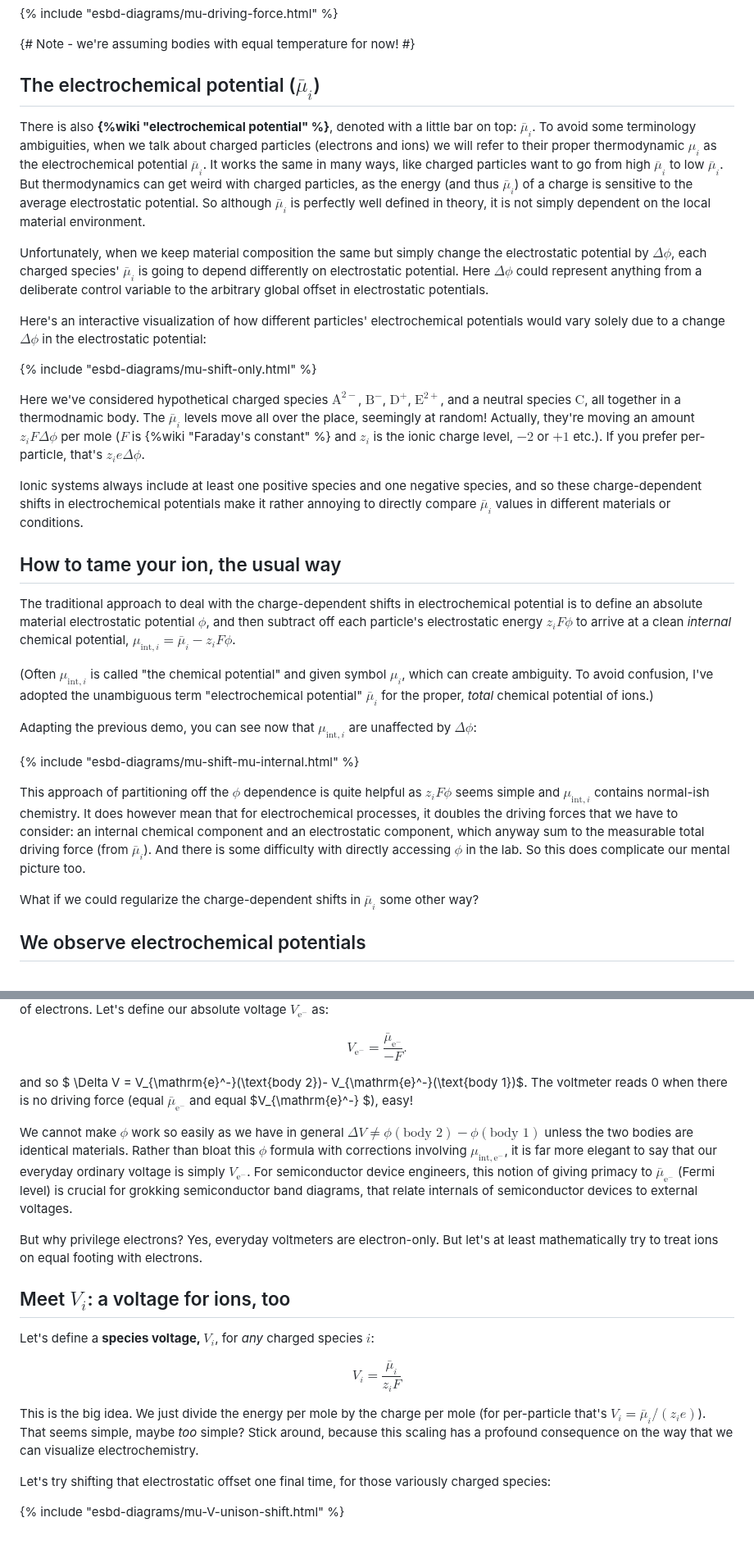
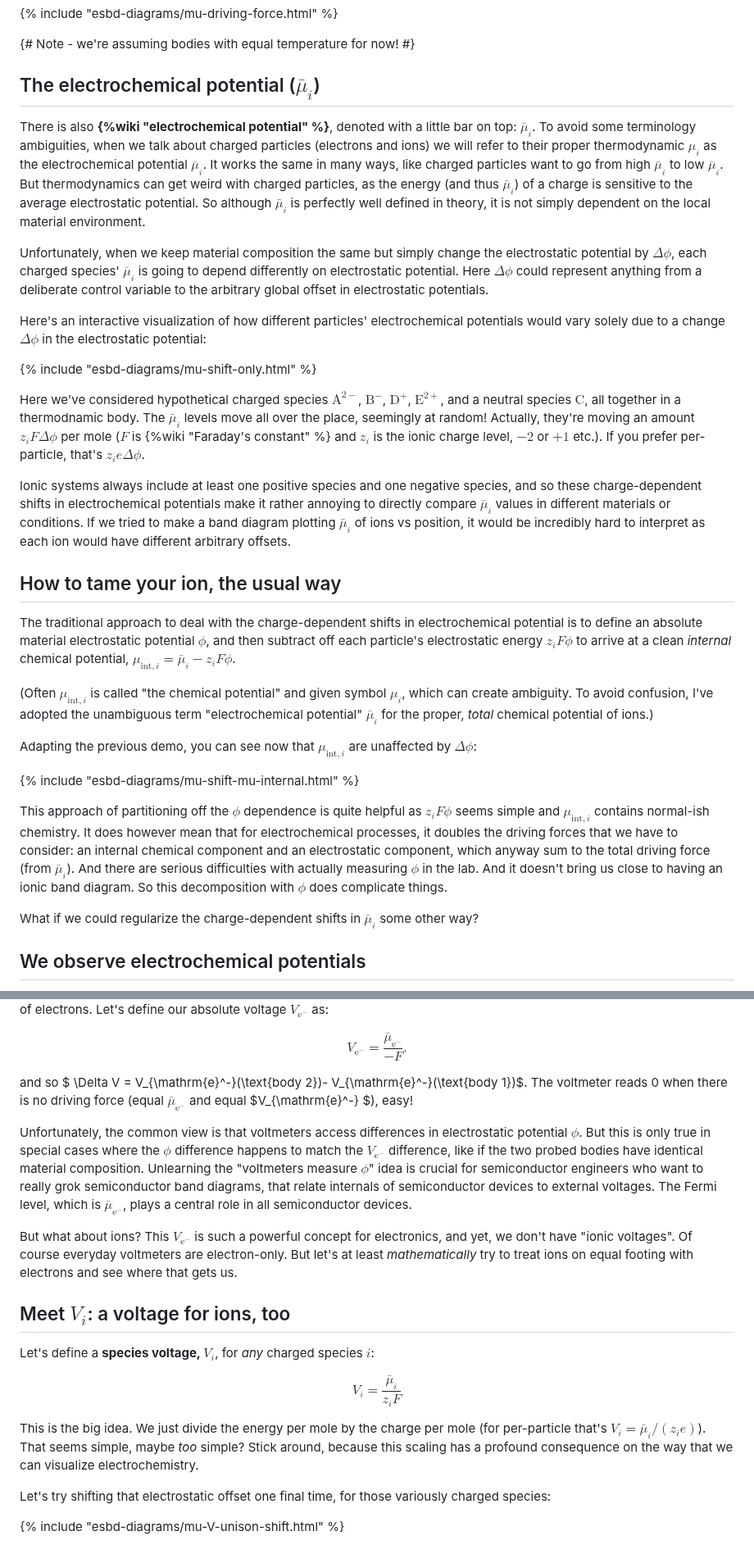
Before and after one commit to markblundeberg/markblundeberg.github.io, a Markdown page: src/esbd/index.md, 2 parts joined by grey strips. Shown at 82% size. GitHub-like rendering.

Commit message:
index.md work

```diff
--- a/src/esbd/index.md
+++ b/src/esbd/index.md
@@ -36,9 +36,9 @@ Particles want to go from high $\mu_i$ to low $\mu_i$, as surely as energy wants
 
 {# Note - we're assuming bodies with equal temperature for now! #}
 
-## The electrochemical potential ($\bar{\mu}_i$)
+## The electrochemical potential ($\bar\mu_i$)
 
-There is also **{%wiki "electrochemical potential" %}**, denoted with a little bar on top: $\bar{\mu}_i$. To avoid some terminology ambiguities, when we talk about charged particles (electrons and ions) we will refer to their proper thermodynamic $\mu_i$ as the electrochemical potential $\bar{\mu}_i$. It works the same in many ways, like charged particles want to go from high $\bar{\mu}_i$ to low $\bar{\mu}_i$. But thermodynamics can get weird with charged particles, as the energy (and thus $\bar\mu_i$) of a charge is sensitive to the average electrostatic potential. So although $\bar\mu_i$ is perfectly well defined in theory, it is not simply dependent on the local material environment.
+There is also **{%wiki "electrochemical potential" %}**, denoted with a little bar on top: $\bar\mu_i$. To avoid some terminology ambiguities, when we talk about charged particles (electrons and ions) we will refer to their proper thermodynamic $\mu_i$ as the electrochemical potential $\bar\mu_i$. It works the same in many ways, like charged particles want to go from high $\bar\mu_i$ to low $\bar\mu_i$. But thermodynamics can get weird with charged particles, as the energy (and thus $\bar\mu_i$) of a charge is sensitive to the average electrostatic potential. So although $\bar\mu_i$ is perfectly well defined in theory, it is not simply dependent on the local material environment.
 
 Unfortunately, when we keep material composition the same but simply change the electrostatic potential by $\Delta\phi$, each charged species' $\bar\mu_i$ is going to depend differently on electrostatic potential. Here $\Delta\phi$ could represent anything from a deliberate control variable to the arbitrary global offset in electrostatic potentials.
 
@@ -46,13 +46,13 @@ Here's an interactive visualization of how different particles' electrochemical
 
 {% include "esbd-diagrams/mu-shift-only.html" %}
 
-Here we've considered hypothetical charged species $\mathrm{A}^{2-}$, $\mathrm{B}^{-}$, $\mathrm{D}^{+}$, $\mathrm{E}^{2+}$, and a neutral species $\mathrm{C}$, all together in a thermodnamic body. The $\bar{\mu}_i$ levels move all over the place, seemingly at random! Actually, they're moving an amount $z_iF\Delta \phi$ per mole ($F$ is {%wiki "Faraday's constant" %} and $z_i$ is the ionic charge level, $-2$ or $+1$ etc.). If you prefer per-particle, that's $z_i e\Delta \phi$.
+Here we've considered hypothetical charged species $\mathrm{A}^{2-}$, $\mathrm{B}^{-}$, $\mathrm{D}^{+}$, $\mathrm{E}^{2+}$, and a neutral species $\mathrm{C}$, all together in a thermodnamic body. The $\bar\mu_i$ levels move all over the place, seemingly at random! Actually, they're moving an amount $z_iF\Delta \phi$ per mole ($F$ is {%wiki "Faraday's constant" %} and $z_i$ is the ionic charge level, $-2$ or $+1$ etc.). If you prefer per-particle, that's $z_i e\Delta \phi$.
 
-Ionic systems always include at least one positive species and one negative species, and so these charge-dependent shifts in electrochemical potentials make it rather annoying to directly compare $\bar{\mu}_i$ values in different materials or conditions.
+Ionic systems always include at least one positive species and one negative species, and so these charge-dependent shifts in electrochemical potentials make it rather annoying to directly compare $\bar\mu_i$ values in different materials or conditions. If we tried to make a band diagram plotting $\bar\mu_i$ of ions vs position, it would be incredibly hard to interpret as each ion would have different arbitrary offsets.
 
 ## How to tame your ion, the usual way
 
-The traditional approach to deal with the charge-dependent shifts in electrochemical potential is to define an absolute material electrostatic potential $\phi$, and then subtract off each particle's electrostatic energy $z_i F \phi$ to arrive at a clean *internal* chemical potential, $\mu_{\mathrm{int},i} = \bar{\mu}_i - z_i F \phi$.
+The traditional approach to deal with the charge-dependent shifts in electrochemical potential is to define an absolute material electrostatic potential $\phi$, and then subtract off each particle's electrostatic energy $z_i F \phi$ to arrive at a clean *internal* chemical potential, $\mu_{\mathrm{int},i} = \bar\mu_i - z_i F \phi$.
 
 (Often $\mu_{\mathrm{int},i}$ is called "the chemical potential" and given symbol $\mu_i$, which can create ambiguity. To avoid confusion, I've adopted the unambiguous term "electrochemical potential" $\bar\mu_i$ for the proper, _total_ chemical potential of ions.)
 
@@ -60,9 +60,9 @@ Adapting the previous demo, you can see now that $\mu_{\mathrm{int},i}$ are unaf
 
 {% include "esbd-diagrams/mu-shift-mu-internal.html" %}
 
-This approach of partitioning off the $\phi$ dependence is quite helpful as $z_i F \phi$ seems simple and $\mu_{\mathrm{int},i}$ contains normal-ish chemistry. It does however mean that for electrochemical processes, it doubles the driving forces that we have to consider: an internal chemical component and an electrostatic component, which anyway sum to the measurable total driving force (from $\bar{\mu}_i$). And there is some difficulty with directly accessing $\phi$ in the lab. So this does complicate our mental picture too.
+This approach of partitioning off the $\phi$ dependence is quite helpful as $z_i F \phi$ seems simple and $\mu_{\mathrm{int},i}$ contains normal-ish chemistry. It does however mean that for electrochemical processes, it doubles the driving forces that we have to consider: an internal chemical component and an electrostatic component, which anyway sum to the total driving force (from $\bar\mu_i$). And there are serious difficulties with actually measuring $\phi$ in the lab. And it doesn't bring us close to having an ionic band diagram. So this decomposition with $\phi$ does complicate things.
 
-What if we could regularize the charge-dependent shifts in $\bar{\mu}_i$ some other way?
+What if we could regularize the charge-dependent shifts in $\bar\mu_i$ some other way?
 
 ## <a name="skip_background"></a> We observe electrochemical potentials
 
@@ -74,17 +74,17 @@ $$V_{\mathrm{e}^-} = \frac{\bar{\mu}_{\mathrm{e}^-}}{-F}.$$
 
 and so $ \Delta V = V_{\mathrm{e}^-}(\text{body 2})- V_{\mathrm{e}^-}(\text{body 1})$. The voltmeter reads 0 when there is no driving force (equal $\bar\mu_{\mathrm{e}^-}$ and equal $V_{\mathrm{e}^-} $), easy!
 
-We cannot make $\phi$ work so easily as we have in general $\Delta V \neq \phi(\text{body 2}) - \phi(\text{body 1})$ unless the two bodies are identical materials. Rather than bloat this $\phi$ formula with corrections involving $\mu_{\mathrm{int},\mathrm{e}^-}$, it is far more elegant to say that our everyday ordinary voltage is simply $V_{\mathrm{e}^-}$. For semiconductor device engineers, this notion of giving primacy to $\bar\mu_{\mathrm{e}^-}$ (Fermi level) is crucial for grokking semiconductor band diagrams, that relate internals of semiconductor devices to external voltages.
+Unfortunately, the common view is that voltmeters access differences in electrostatic potential $\phi$. But this is only true in special cases where the $\phi$ difference happens to match the $V_{\mathrm{e}^-}$ difference, like if the two probed bodies have identical material composition. Unlearning the "voltmeters measure $\phi$" idea is crucial for semiconductor engineers who want to really grok semiconductor band diagrams, that relate internals of semiconductor devices to external voltages. The Fermi level, which is $\bar{\mu}_{\mathrm{e}^-}$, plays a central role in all semiconductor devices.
 
-But why privilege electrons? Yes, everyday voltmeters are electron-only. But let's at least mathematically try to treat ions on equal footing with electrons.
+But what about ions? This $V_{\mathrm{e}^-}$ is such a powerful concept for electronics, and yet, we don't have "ionic voltages". Of course everyday voltmeters are electron-only. But let's at least _mathematically_ try to treat ions on equal footing with electrons and see where that gets us.
 
 ## Meet $V_i$: a voltage for ions, too
 
 Let's define a **species voltage, $V_i$**, for _any_ charged species $i$:
 
-$$V_i = \frac{\bar{\mu}_i}{z_i F}$$
+$$V_i = \frac{\bar\mu_i}{z_i F}$$
 
-This is the big idea. We just divide the energy per mole by the charge per mole (for per-particle that's $V_i = \bar{\mu}_i / (z_i e)$). That seems simple, maybe _too_ simple? Stick around, because this scaling has a profound consequence on the way that we can visualize electrochemistry.
+This is the big idea. We just divide the energy per mole by the charge per mole (for per-particle that's $V_i = \bar\mu_i / (z_i e)$). That seems simple, maybe _too_ simple? Stick around, because this scaling has a profound consequence on the way that we can visualize electrochemistry.
 
 Let's try shifting that electrostatic offset one final time, for those variously charged species:
 
```
